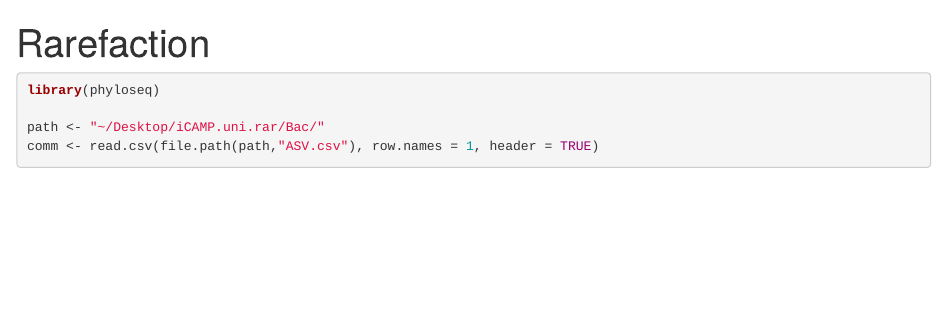
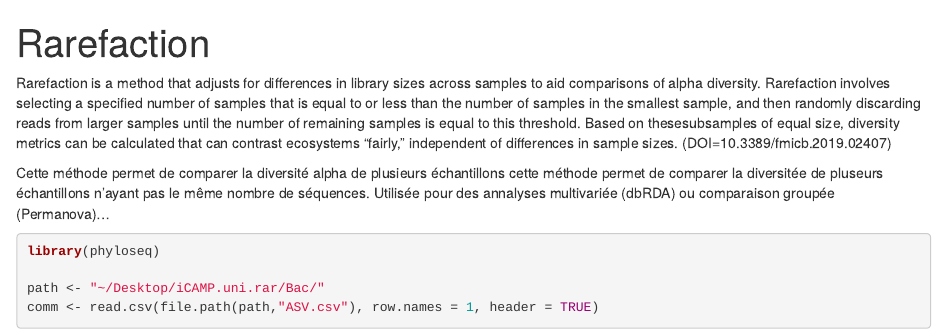
Before and after one commit to Benjamingroult/Data_analysis, an R Markdown document (Rarefaction.Rmd): the page in a window 1100 px wide, from its top. Rendered offline with R 4.5, knitr and Pandoc, with nearby package versions; some code elsewhere in the file could not run offline.

Commit message:
Update Rarefaction.Rmd

````diff
--- a/Rarefaction.Rmd
+++ b/Rarefaction.Rmd
@@ -2,6 +2,11 @@
 title: "Rarefaction"
 output: html_document
 ---
+
+Rarefaction is a method that adjusts for differences in library sizes across samples to aid comparisons of alpha diversity. Rarefaction involves selecting a specified number of samples that is equal to or less than the number of samples in the smallest sample, and then randomly discarding reads from larger samples until the number of remaining samples is equal to this threshold. Based on thesesubsamples of equal size, diversity metrics can be calculated that can contrast ecosystems “fairly,” independent of differences in sample sizes. (DOI=10.3389/fmicb.2019.02407)
+
+Cette méthode permet de comparer la diversité alpha de plusieurs échantillons cette méthode permet de comparer la diversitée de pluseurs échantillons n'ayant pas le même nombre de séquences. Utilisée pour des annalyses multivariée (dbRDA) ou comparaison groupée (Permanova)...
+
 ```{r}
 library(phyloseq)
 
````
